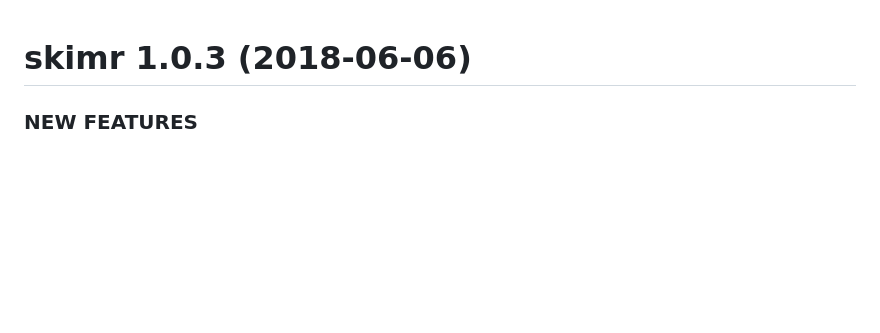
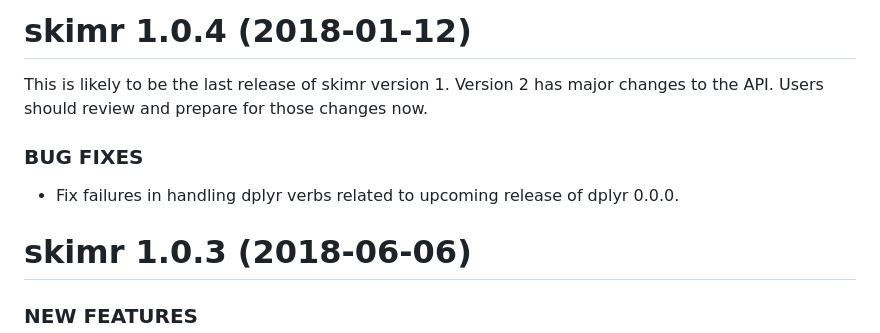
Before and after one commit to cran/skimr, a Markdown page: NEWS.md, the part around the change. Rendered like a GitHub page; blank space fills up the shorter version.

Commit message:
version 1.0.4

```diff
--- a/NEWS.md
+++ b/NEWS.md
@@ -1,3 +1,13 @@
+skimr 1.0.4 (2018-01-12)
+========================
+This is likely to be the last release of skimr version 1.  Version 2
+has major changes to the API. Users should review and prepare for
+those changes now.
+
+### BUG FIXES
+  * Fix failures in handling dplyr verbs related to upcoming release
+     of dplyr 0.0.0.
+
 skimr 1.0.3 (2018-06-06)
 ========================
 ### NEW FEATURES
```
Also changed, not shown: README.md (+28 -15 lines), inst/figures/skimmer_hex.png (added), 15 other files.
